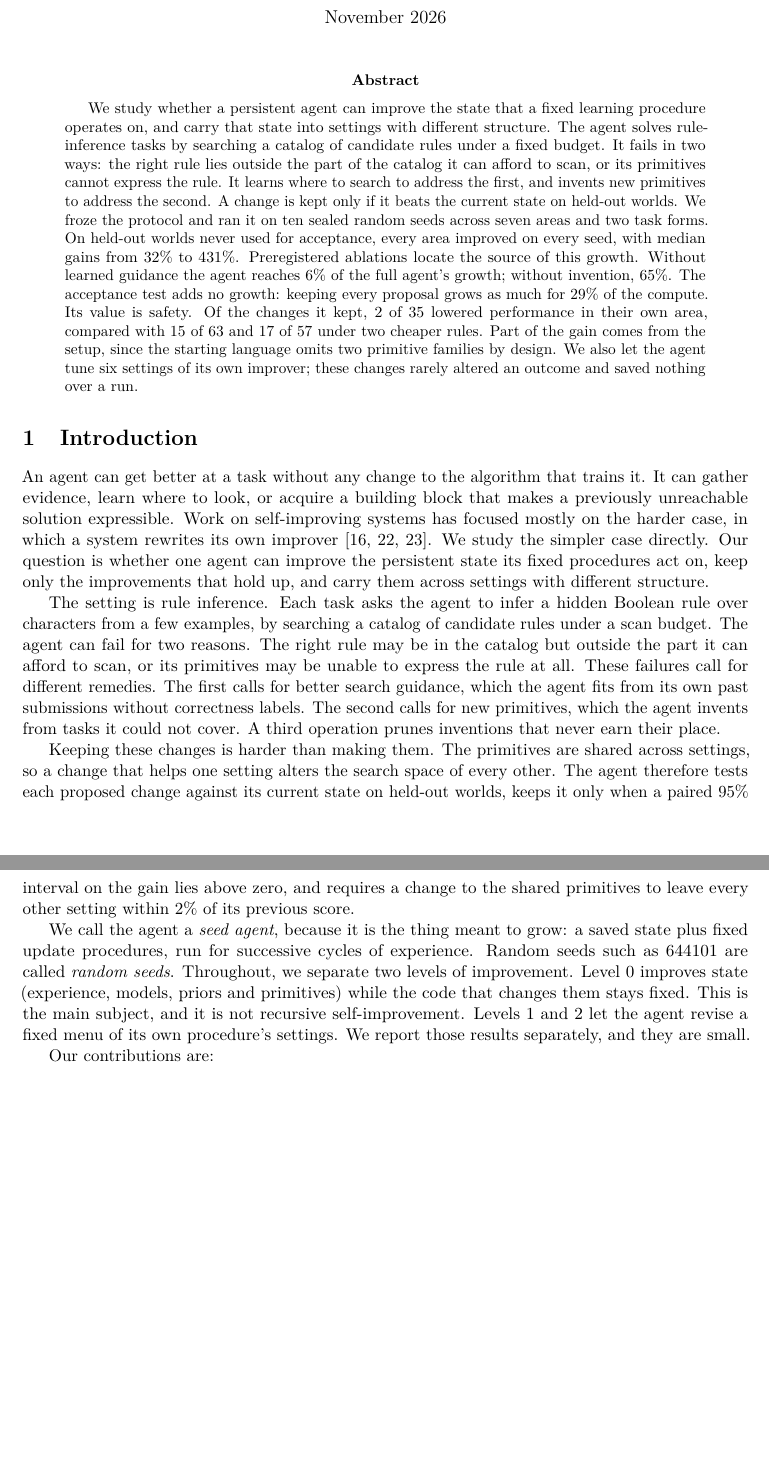
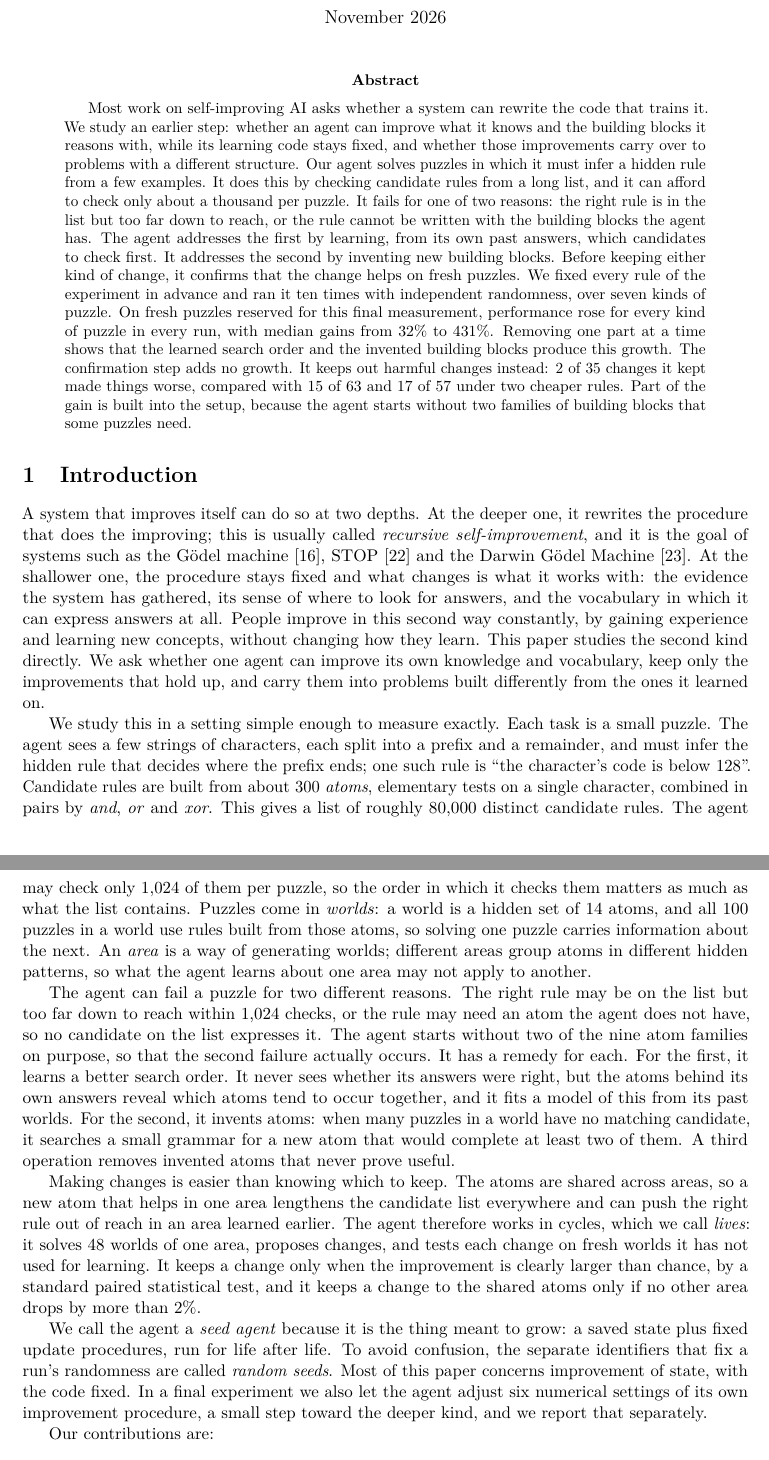
Before and after one commit to MMWilliams/rsi, a LaTeX paper (paper/seed-growth.tex): two parts of pages 1 and 2 of 30, joined at a grey line, cut so that both start at the same text, the shorter picture padded with empty space. Compiled offline with pdfLaTeX.

Commit message:
Abstract and intro v1b: define every term in context, concrete puzzle example
Claude-Session: https://claude.ai/code/session_017zBYHdZSULXUv4oUcww2ni

```diff
--- a/paper/seed-growth.tex
+++ b/paper/seed-growth.tex
@@ -21,18 +21,20 @@
 \maketitle
 
 \begin{abstract}
-We study whether a persistent agent can improve the state that a fixed learning procedure operates on, and carry that state into settings with different structure. The agent solves rule-inference tasks by searching a catalog of candidate rules under a fixed budget. It fails in two ways: the right rule lies outside the part of the catalog it can afford to scan, or its primitives cannot express the rule. It learns where to search to address the first, and invents new primitives to address the second. A change is kept only if it beats the current state on held-out worlds. We froze the protocol and ran it on ten sealed random seeds across seven areas and two task forms. On held-out worlds never used for acceptance, every area improved on every seed, with median gains from 32\% to 431\%. Preregistered ablations locate the source of this growth. Without learned guidance the agent reaches 6\% of the full agent's growth; without invention, 65\%. The acceptance test adds no growth: keeping every proposal grows as much for 29\% of the compute. Its value is safety. Of the changes it kept, 2 of 35 lowered performance in their own area, compared with 15 of 63 and 17 of 57 under two cheaper rules. Part of the gain comes from the setup, since the starting language omits two primitive families by design. We also let the agent tune six settings of its own improver; these changes rarely altered an outcome and saved nothing over a run.
+Most work on self-improving AI asks whether a system can rewrite the code that trains it. We study an earlier step: whether an agent can improve what it knows and the building blocks it reasons with, while its learning code stays fixed, and whether those improvements carry over to problems with a different structure. Our agent solves puzzles in which it must infer a hidden rule from a few examples. It does this by checking candidate rules from a long list, and it can afford to check only about a thousand per puzzle. It fails for one of two reasons: the right rule is in the list but too far down to reach, or the rule cannot be written with the building blocks the agent has. The agent addresses the first by learning, from its own past answers, which candidates to check first. It addresses the second by inventing new building blocks. Before keeping either kind of change, it confirms that the change helps on fresh puzzles. We fixed every rule of the experiment in advance and ran it ten times with independent randomness, over seven kinds of puzzle. On fresh puzzles reserved for this final measurement, performance rose for every kind of puzzle in every run, with median gains from 32\% to 431\%. Removing one part at a time shows that the learned search order and the invented building blocks produce this growth. The confirmation step adds no growth. It keeps out harmful changes instead: 2 of 35 changes it kept made things worse, compared with 15 of 63 and 17 of 57 under two cheaper rules. Part of the gain is built into the setup, because the agent starts without two families of building blocks that some puzzles need.
 \end{abstract}
 
 \section{Introduction}
 
-An agent can get better at a task without any change to the algorithm that trains it. It can gather evidence, learn where to look, or acquire a building block that makes a previously unreachable solution expressible. Work on self-improving systems has focused mostly on the harder case, in which a system rewrites its own improver~\cite{schmidhuber2007,zelikman2023,zhang2025}. We study the simpler case directly. Our question is whether one agent can improve the persistent state its fixed procedures act on, keep only the improvements that hold up, and carry them across settings with different structure.
+A system that improves itself can do so at two depths. At the deeper one, it rewrites the procedure that does the improving; this is usually called \emph{recursive self-improvement}, and it is the goal of systems such as the G\"odel machine~\cite{schmidhuber2007}, STOP~\cite{zelikman2023} and the Darwin G\"odel Machine~\cite{zhang2025}. At the shallower one, the procedure stays fixed and what changes is what it works with: the evidence the system has gathered, its sense of where to look for answers, and the vocabulary in which it can express answers at all. People improve in this second way constantly, by gaining experience and learning new concepts, without changing how they learn. This paper studies the second kind directly. We ask whether one agent can improve its own knowledge and vocabulary, keep only the improvements that hold up, and carry them into problems built differently from the ones it learned on.
 
-The setting is rule inference. Each task asks the agent to infer a hidden Boolean rule over characters from a few examples, by searching a catalog of candidate rules under a scan budget. The agent can fail for two reasons. The right rule may be in the catalog but outside the part it can afford to scan, or its primitives may be unable to express the rule at all. These failures call for different remedies. The first calls for better search guidance, which the agent fits from its own past submissions without correctness labels. The second calls for new primitives, which the agent invents from tasks it could not cover. A third operation prunes inventions that never earn their place.
+We study this in a setting simple enough to measure exactly. Each task is a small puzzle. The agent sees a few strings of characters, each split into a prefix and a remainder, and must infer the hidden rule that decides where the prefix ends; one such rule is ``the character's code is below 128''. Candidate rules are built from about 300 \emph{atoms}, elementary tests on a single character, combined in pairs by \emph{and}, \emph{or} and \emph{xor}. This gives a list of roughly 80,000 distinct candidate rules. The agent may check only 1,024 of them per puzzle, so the order in which it checks them matters as much as what the list contains. Puzzles come in \emph{worlds}: a world is a hidden set of 14 atoms, and all 100 puzzles in a world use rules built from those atoms, so solving one puzzle carries information about the next. An \emph{area} is a way of generating worlds; different areas group atoms in different hidden patterns, so what the agent learns about one area may not apply to another.
 
-Keeping these changes is harder than making them. The primitives are shared across settings, so a change that helps one setting alters the search space of every other. The agent therefore tests each proposed change against its current state on held-out worlds, keeps it only when a paired 95\% interval on the gain lies above zero, and requires a change to the shared primitives to leave every other setting within 2\% of its previous score.
+The agent can fail a puzzle for two different reasons. The right rule may be on the list but too far down to reach within 1,024 checks, or the rule may need an atom the agent does not have, so no candidate on the list expresses it. The agent starts without two of the nine atom families on purpose, so that the second failure actually occurs. It has a remedy for each. For the first, it learns a better search order. It never sees whether its answers were right, but the atoms behind its own answers reveal which atoms tend to occur together, and it fits a model of this from its past worlds. For the second, it invents atoms: when many puzzles in a world have no matching candidate, it searches a small grammar for a new atom that would complete at least two of them. A third operation removes invented atoms that never prove useful.
 
-We call the agent a \emph{seed agent}, because it is the thing meant to grow: a saved state plus fixed update procedures, run for successive cycles of experience. Random seeds such as 644101 are called \emph{random seeds}. Throughout, we separate two levels of improvement. Level 0 improves state (experience, models, priors and primitives) while the code that changes them stays fixed. This is the main subject, and it is not recursive self-improvement. Levels 1 and 2 let the agent revise a fixed menu of its own procedure's settings. We report those results separately, and they are small.
+Making changes is easier than knowing which to keep. The atoms are shared across areas, so a new atom that helps in one area lengthens the candidate list everywhere and can push the right rule out of reach in an area learned earlier. The agent therefore works in cycles, which we call \emph{lives}: it solves 48 worlds of one area, proposes changes, and tests each change on fresh worlds it has not used for learning. It keeps a change only when the improvement is clearly larger than chance, by a standard paired statistical test, and it keeps a change to the shared atoms only if no other area drops by more than 2\%.
+
+We call the agent a \emph{seed agent} because it is the thing meant to grow: a saved state plus fixed update procedures, run for life after life. To avoid confusion, the separate identifiers that fix a run's randomness are called \emph{random seeds}. Most of this paper concerns improvement of state, with the code fixed. In a final experiment we also let the agent adjust six numerical settings of its own improvement procedure, a small step toward the deeper kind, and we report that separately.
 
 Our contributions are:
 \begin{itemize}[leftmargin=*,itemsep=2pt]
```
Also changed, not shown: paper/seed-growth.pdf, paper/seed-growth.tex (10 more changed lines).
